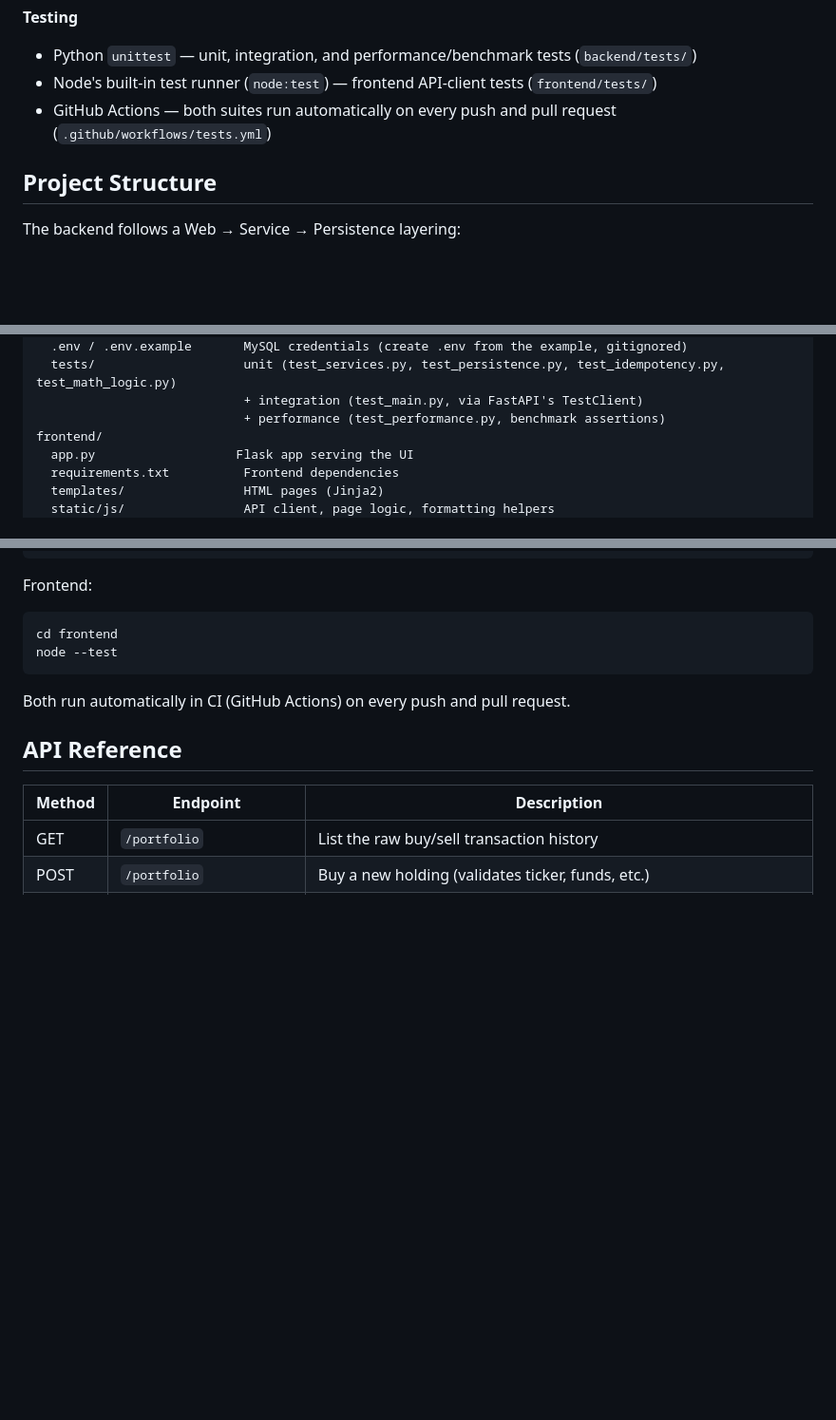
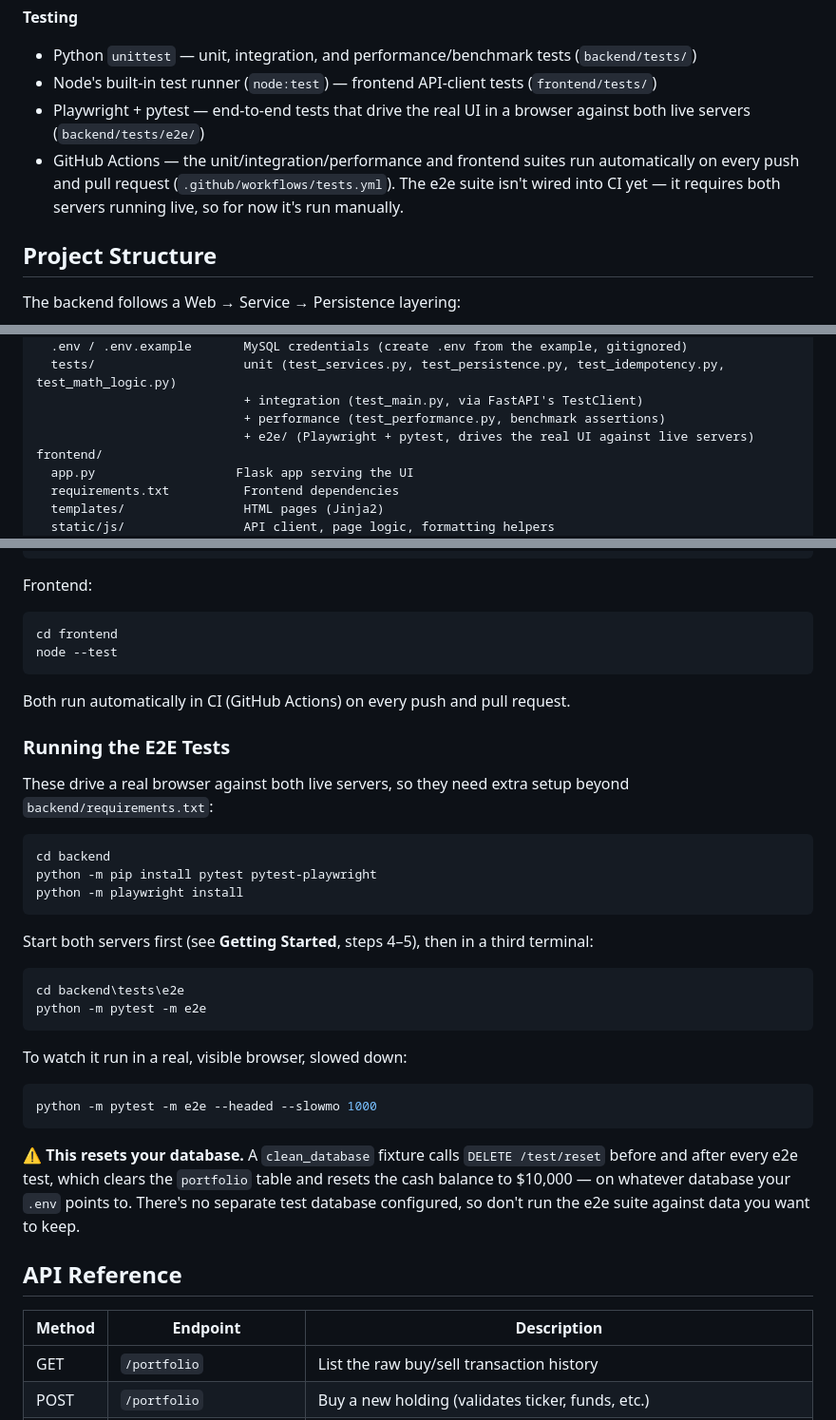
Before and after one commit to Abraham-Dagnew/portfolio_manager_team7_, a Markdown page: README.md, 3 parts joined by grey strips. Shown at 95% size. Drawn GitHub-style; blank space fills up the shorter version.

Commit message:
Document the e2e test suite and /test/reset endpoint in the README
The e2e Playwright suite (backend/tests/e2e/) was merged without README
coverage - it needs pytest/pytest-playwright installed separately since
they're not in requirements.txt, and depends on both servers running
live, neither of which was documented.

Adds a "Running the E2E Tests" section with the correct install and
run steps, lists Playwright/pytest under Testing tech and CI scope
(e2e isn't wired into CI yet, unlike the other suites), adds tests/e2e/
to the project structure, and documents DELETE /test/reset in the API
reference - flagged as test-only, since it clears the portfolio table
and resets the balance on whatever database .env points to.

````diff
--- a/README.md
+++ b/README.md
@@ -38,7 +38,8 @@ A full-stack portfolio management application built as a training project. It le
 **Testing**
 - Python `unittest` — unit, integration, and performance/benchmark tests (`backend/tests/`)
 - Node's built-in test runner (`node:test`) — frontend API-client tests (`frontend/tests/`)
-- GitHub Actions — both suites run automatically on every push and pull request (`.github/workflows/tests.yml`)
+- Playwright + pytest — end-to-end tests that drive the real UI in a browser against both live servers (`backend/tests/e2e/`)
+- GitHub Actions — the unit/integration/performance and frontend suites run automatically on every push and pull request (`.github/workflows/tests.yml`). The e2e suite isn't wired into CI yet — it requires both servers running live, so for now it's run manually.
 
 ## Project Structure
 
@@ -59,6 +60,7 @@ backend/
   tests/                    unit (test_services.py, test_persistence.py, test_idempotency.py, test_math_logic.py)
                             + integration (test_main.py, via FastAPI's TestClient)
                             + performance (test_performance.py, benchmark assertions)
+                            + e2e/ (Playwright + pytest, drives the real UI against live servers)
 frontend/
   app.py                   Flask app serving the UI
   requirements.txt          Frontend dependencies
@@ -126,6 +128,30 @@ node --test
 
 Both run automatically in CI (GitHub Actions) on every push and pull request.
 
+### Running the E2E Tests
+
+These drive a real browser against both live servers, so they need extra setup beyond `backend/requirements.txt`:
+
+```powershell
+cd backend
+python -m pip install pytest pytest-playwright
+python -m playwright install
+```
+
+Start both servers first (see **Getting Started**, steps 4–5), then in a third terminal:
+
+```powershell
+cd backend\tests\e2e
+python -m pytest -m e2e
+```
+
+To watch it run in a real, visible browser, slowed down:
+```powershell
+python -m pytest -m e2e --headed --slowmo 1000
+```
+
+⚠️ **This resets your database.** A `clean_database` fixture calls `DELETE /test/reset` before and after every e2e test, which clears the `portfolio` table and resets the cash balance to $10,000 — on whatever database your `.env` points to. There's no separate test database configured, so don't run the e2e suite against data you want to keep.
+
 ## API Reference
 
 | Method | Endpoint | Description |
````
Also changed, not shown: other parts of README.md (+1 -0 lines).
